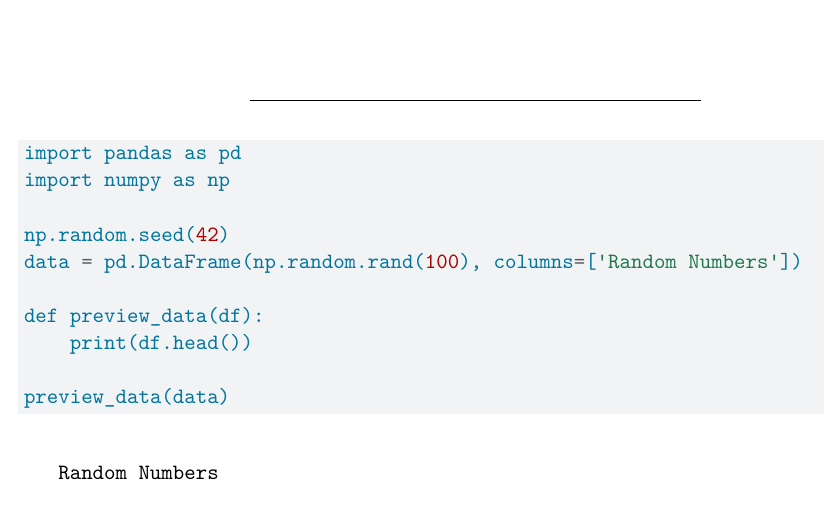
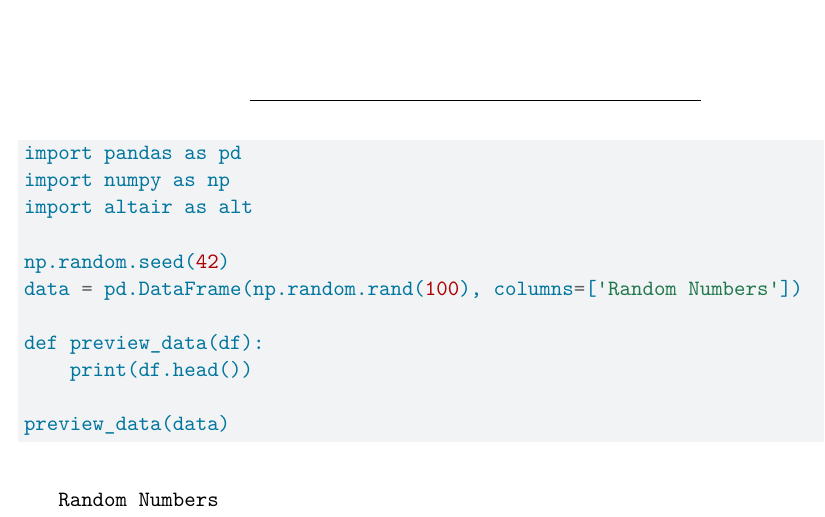
Before and after one commit to griffinsharps/PSet3_Group, a Quarto document (PS3 GitHub patch.qmd): part of the page, cut so that both start at the same text. Rendered offline with R 4.5, knitr and Pandoc in place of Quarto, then LaTeX, with nearby package versions.

Commit message:
creating conflict

````diff
--- a/PS3 GitHub patch.qmd
+++ b/PS3 GitHub patch.qmd
@@ -21,6 +21,7 @@ include-before-body:
 ```{python}
 import pandas as pd
 import numpy as np
+import altair as alt
 
 np.random.seed(42)
 data = pd.DataFrame(np.random.rand(100), columns=['Random Numbers'])
````
